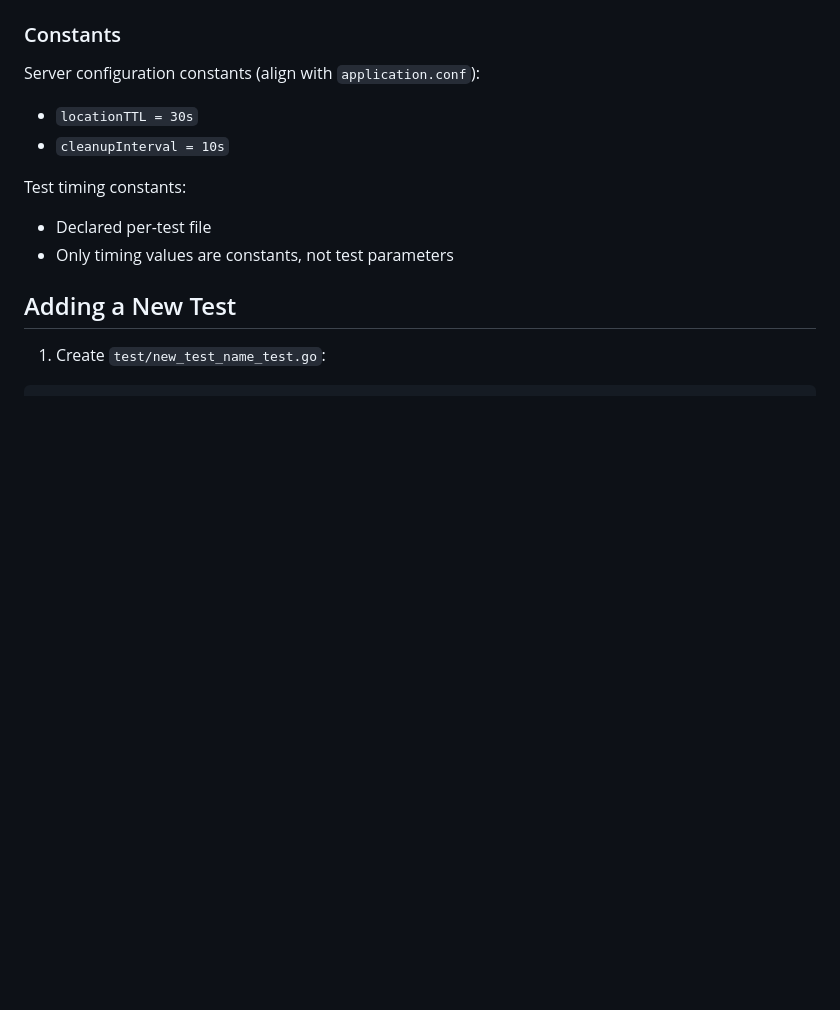
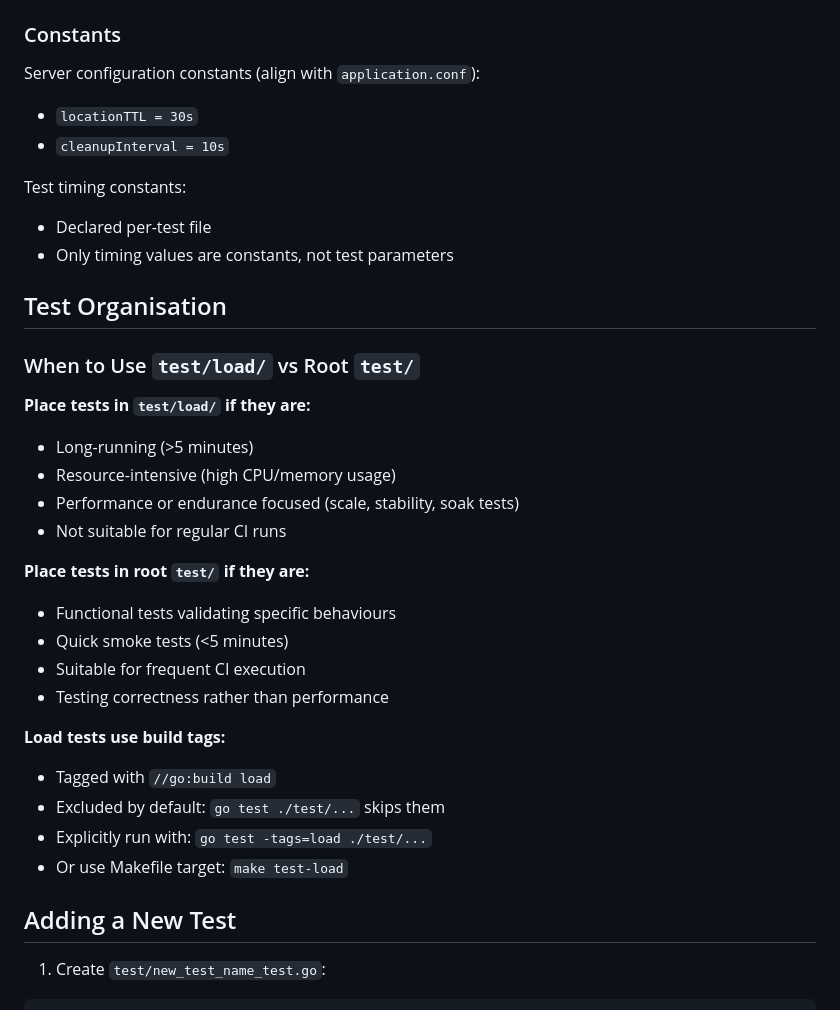
Before and after one commit to SkatemapApp/skatemap-live, a Markdown page: tools/load-testing/CLAUDE.md, the part around the change. Rendered like a GitHub page; blank space fills up the shorter version.

Commit message:
docs: add test organisation guidelines to CLAUDE.md
Address PR #205 review comment requesting documentation on when to
use test/load/ vs root test/. Adds clear criteria for test placement
based on duration, resource usage, and purpose.

Co-Authored-By: Claude Sonnet 4.5 <noreply@anthropic.com>

```diff
--- a/tools/load-testing/CLAUDE.md
+++ b/tools/load-testing/CLAUDE.md
@@ -89,6 +89,28 @@ Server configuration constants (align with `application.conf`):
 Test timing constants:
 - Declared per-test file
 - Only timing values are constants, not test parameters
+
+## Test Organisation
+
+### When to Use `test/load/` vs Root `test/`
+
+**Place tests in `test/load/` if they are:**
+- Long-running (>5 minutes)
+- Resource-intensive (high CPU/memory usage)
+- Performance or endurance focused (scale, stability, soak tests)
+- Not suitable for regular CI runs
+
+**Place tests in root `test/` if they are:**
+- Functional tests validating specific behaviours
+- Quick smoke tests (<5 minutes)
+- Suitable for frequent CI execution
+- Testing correctness rather than performance
+
+**Load tests use build tags:**
+- Tagged with `//go:build load`
+- Excluded by default: `go test ./test/...` skips them
+- Explicitly run with: `go test -tags=load ./test/...`
+- Or use Makefile target: `make test-load`
 
 ## Adding a New Test
 
```
